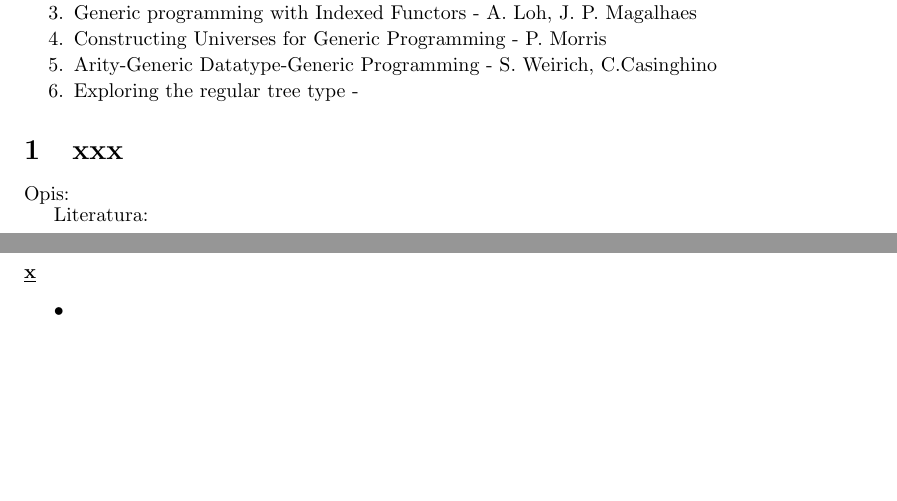
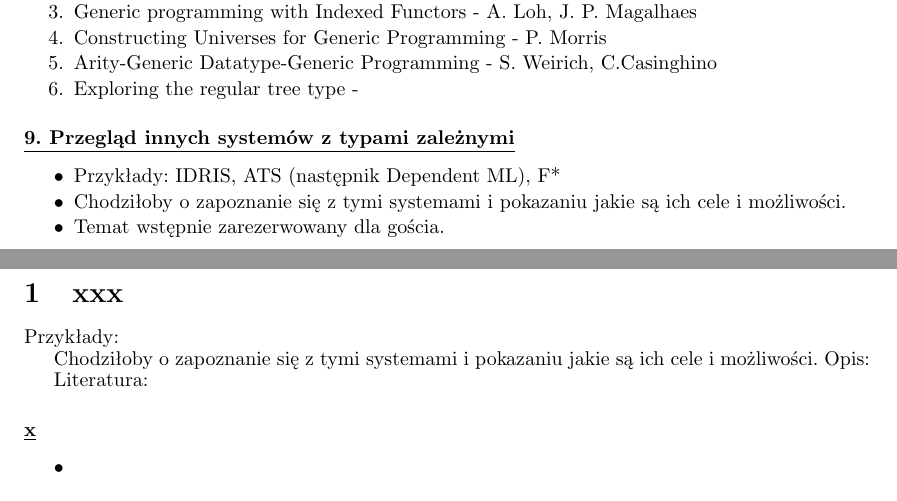
Before and after one commit to wjzz/agda-DTP-examples, a LaTeX document (lectures/first-lecture/administrative/subjects/index.tex): two parts of pages 3 and 4 of 4, joined at a grey line, cut so that both start at the same text, the shorter picture padded with empty space. Compiled offline with pdfLaTeX.

Commit message:
* added another lecture: 'przeglad systemow z typami zaleznymi'

```diff
--- a/lectures/first-lecture/administrative/subjects/index.tex
+++ b/lectures/first-lecture/administrative/subjects/index.tex
@@ -241,8 +240,23 @@ Chodzi nam o Agdę 2.2.10 i nowsze. We wcześniejszych wersjach używało się s
 
 \end{enumerate}
 
+\paragraph{\underline{9. Przegląd innych systemów z typami zależnymi}}
+
+\begin{itemize}
+\addtolength{\itemsep}{-0.5\baselineskip}
+ \item Przykłady: IDRIS, ATS (następnik Dependent ML), F*
+ \item Chodziłoby o zapoznanie się z tymi systemami i pokazaniu jakie są ich cele i możliwości.
+ \item Temat wstępnie zarezerwowany dla gościa.
+\end{itemize}
+
+
 \section{xxx}
 
+
+
+Przykłady:
+
+Chodziłoby o zapoznanie się z tymi systemami i pokazaniu jakie są ich cele i możliwości.
 Opis:
 
 Literatura:
```
Also changed, not shown: lectures/first-lecture/administrative/subjects/index.pdf, lectures/first-lecture/administrative/subjects/index.tex (5 more changed lines).
